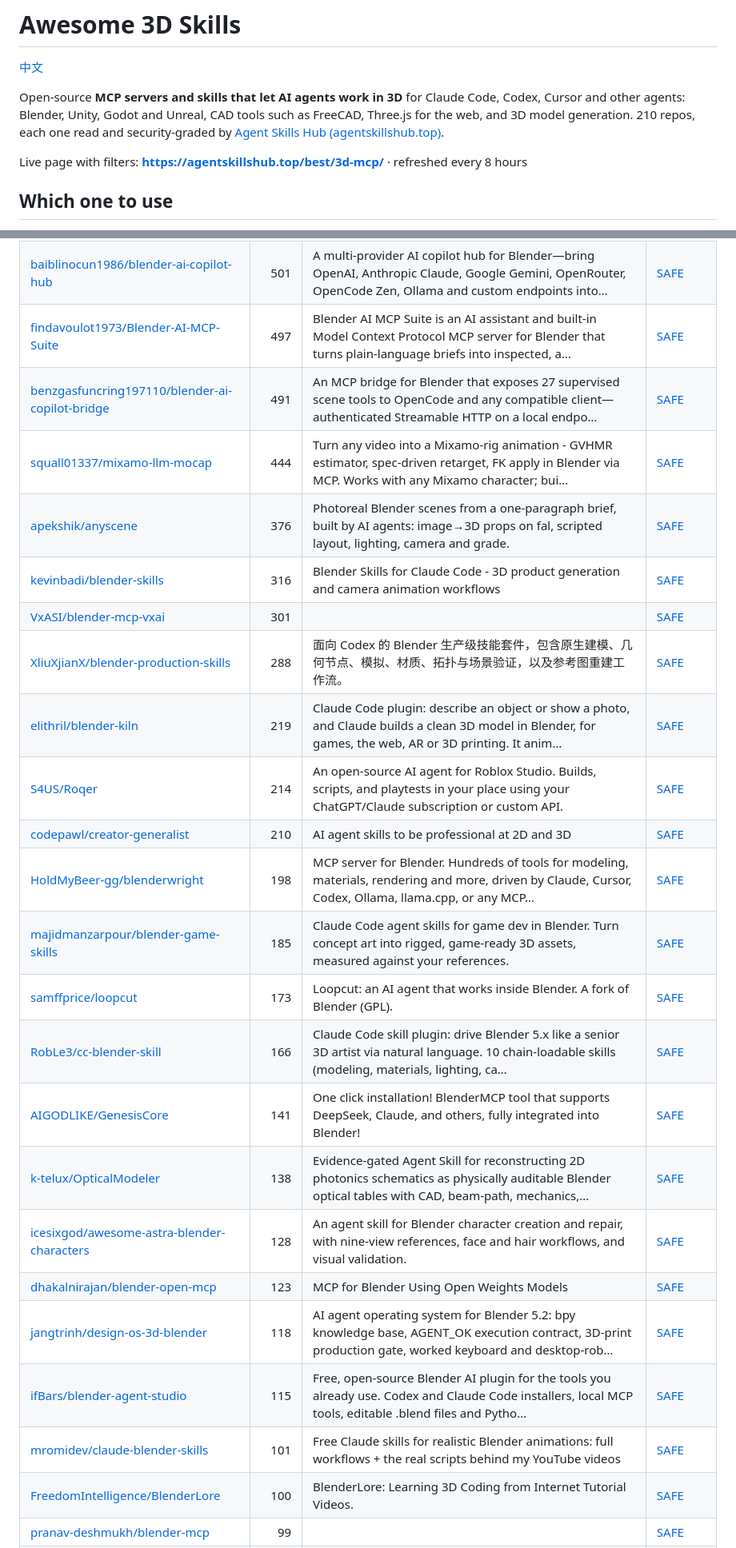
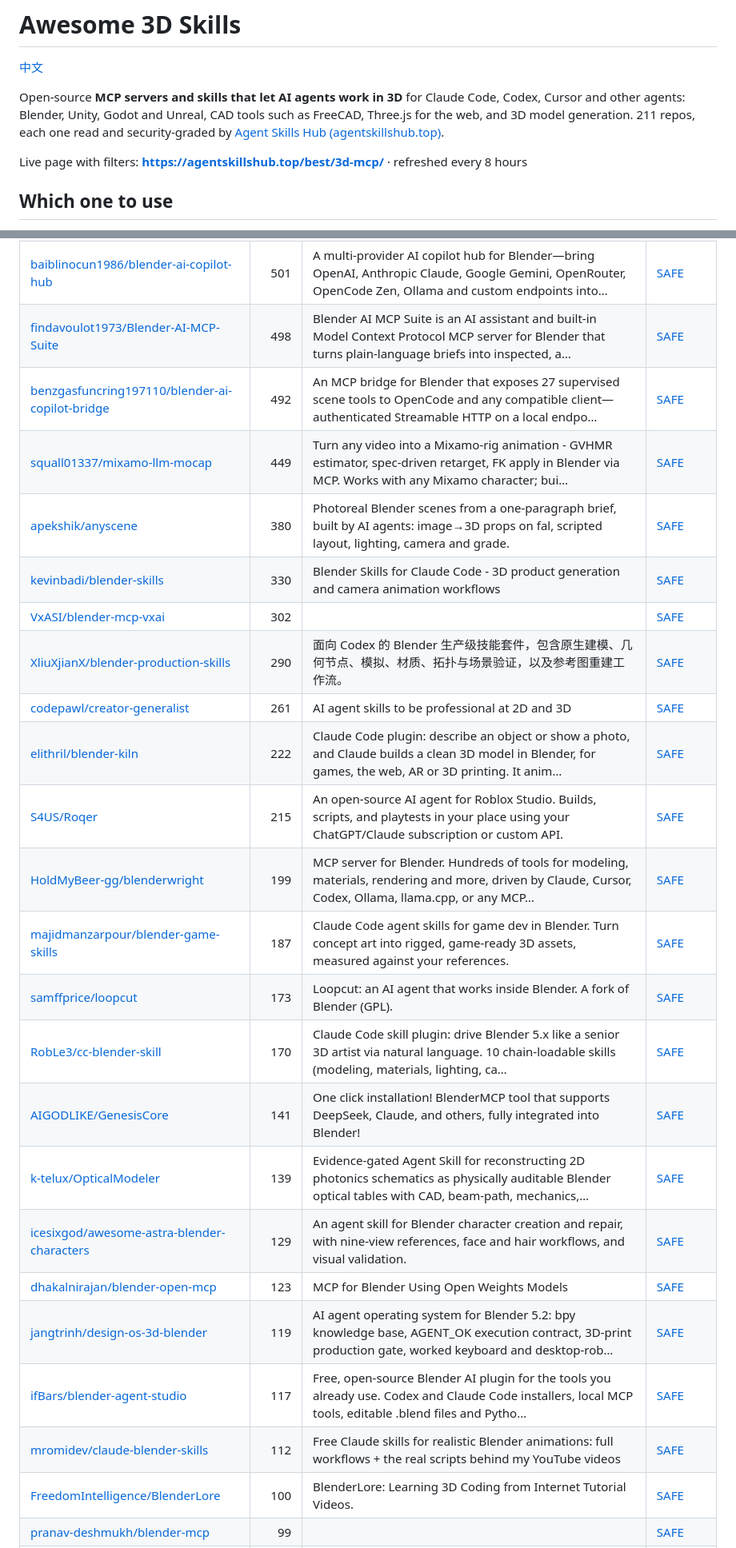
Before and after one commit to zhuyansen/awesome-3d-skills, a Markdown page: README.md, 2 parts joined by grey strips. Shown at 80% size. Rendered like a GitHub page.

```diff
--- a/README.md
+++ b/README.md
@@ -2,7 +2,7 @@
 
 [中文](README.zh-CN.md)
 
-Open-source **MCP servers and skills that let AI agents work in 3D** for Claude Code, Codex, Cursor and other agents: Blender, Unity, Godot and Unreal, CAD tools such as FreeCAD, Three.js for the web, and 3D model generation. 210 repos, each one read and security-graded by [Agent Skills Hub (agentskillshub.top)](https://agentskillshub.top).
+Open-source **MCP servers and skills that let AI agents work in 3D** for Claude Code, Codex, Cursor and other agents: Blender, Unity, Godot and Unreal, CAD tools such as FreeCAD, Three.js for the web, and 3D model generation. 211 repos, each one read and security-graded by [Agent Skills Hub (agentskillshub.top)](https://agentskillshub.top).
 
 Live page with filters: **[https://agentskillshub.top/best/3d-mcp/](https://agentskillshub.top/best/3d-mcp/)** · refreshed every 8 hours
 
@@ -135,25 +134,25 @@ We gave 25 3D MCP servers and skills the same brief on 2026-11-08: a wooden shop
 | [baiblinocun1986/blender-ai-copilot-hub](https://github.com/baiblinocun1986/blender-ai-copilot-hub) | 501 | A multi-provider AI copilot hub for Blender—bring OpenAI, Anthropic Claude, Google Gemini, OpenRouter, OpenCode Zen, Ollama and custom endpoints into… | [SAFE](https://agentskillshub.top/skill/baiblinocun1986/blender-ai-copilot-hub/) |
-| [findavoulot1973/Blender-AI-MCP-Suite](https://github.com/findavoulot1973/Blender-AI-MCP-Suite) | 497 | Blender AI MCP Suite is an AI assistant and built-in Model Context Protocol MCP server for Blender that turns plain-language briefs into inspected, a… | [SAFE](https://agentskillshub.top/skill/findavoulot1973/Blender-AI-MCP-Suite/) |
-| [benzgasfuncring197110/blender-ai-copilot-bridge](https://github.com/benzgasfuncring197110/blender-ai-copilot-bridge) | 491 | An MCP bridge for Blender that exposes 27 supervised scene tools to OpenCode and any compatible client—authenticated Streamable HTTP on a local endpo… | [SAFE](https://agentskillshub.top/skill/benzgasfuncring197110/blender-ai-copilot-bridge/) |
-| [squall01337/mixamo-llm-mocap](https://github.com/squall01337/mixamo-llm-mocap) | 444 | Turn any video into a Mixamo-rig animation - GVHMR estimator, spec-driven retarget, FK apply in Blender via MCP. Works with any Mixamo character; bui… | [SAFE](https://agentskillshub.top/skill/squall01337/mixamo-llm-mocap/) |
-| [apekshik/anyscene](https://github.com/apekshik/anyscene) | 376 | Photoreal Blender scenes from a one-paragraph brief, built by AI agents: image→3D props on fal, scripted layout, lighting, camera and grade. | [SAFE](https://agentskillshub.top/skill/apekshik/anyscene/) |
-| [kevinbadi/blender-skills](https://github.com/kevinbadi/blender-skills) | 316 | Blender Skills for Claude Code - 3D product generation and camera animation workflows | [SAFE](https://agentskillshub.top/skill/kevinbadi/blender-skills/) |
-| [VxASI/blender-mcp-vxai](https://github.com/VxASI/blender-mcp-vxai) | 301 |  | [SAFE](https://agentskillshub.top/skill/VxASI/blender-mcp-vxai/) |
-| [XliuXjianX/blender-production-skills](https://github.com/XliuXjianX/blender-production-skills) | 288 | 面向 Codex 的 Blender 生产级技能套件，包含原生建模、几何节点、模拟、材质、拓扑与场景验证，以及参考图重建工作流。 | [SAFE](https://agentskillshub.top/skill/XliuXjianX/blender-production-skills/) |
-| [elithril/blender-kiln](https://github.com/elithril/blender-kiln) | 219 | Claude Code plugin: describe an object or show a photo, and Claude builds a clean 3D model in Blender, for games, the web, AR or 3D printing. It anim… | [SAFE](https://agentskillshub.top/skill/elithril/blender-kiln/) |
-| [S4US/Roqer](https://github.com/S4US/Roqer) | 214 | An open-source AI agent for Roblox Studio. Builds, scripts, and playtests in your place using your ChatGPT/Claude subscription or custom API. | [SAFE](https://agentskillshub.top/skill/S4US/Roqer/) |
-| [codepawl/creator-generalist](https://github.com/codepawl/creator-generalist) | 210 | AI agent skills to be professional at 2D and 3D | [SAFE](https://agentskillshub.top/skill/codepawl/creator-generalist/) |
-| [HoldMyBeer-gg/blenderwright](https://github.com/HoldMyBeer-gg/blenderwright) | 198 | MCP server for Blender. Hundreds of tools for modeling, materials, rendering and more, driven by Claude, Cursor, Codex, Ollama, llama.cpp, or any MCP… | [SAFE](https://agentskillshub.top/skill/HoldMyBeer-gg/blenderwright/) |
-| [majidmanzarpour/blender-game-skills](https://github.com/majidmanzarpour/blender-game-skills) | 185 | Claude Code agent skills for game dev in Blender. Turn concept art into rigged, game-ready 3D assets, measured against your references. | [SAFE](https://agentskillshub.top/skill/majidmanzarpour/blender-game-skills/) |
+| [findavoulot1973/Blender-AI-MCP-Suite](https://github.com/findavoulot1973/Blender-AI-MCP-Suite) | 498 | Blender AI MCP Suite is an AI assistant and built-in Model Context Protocol MCP server for Blender that turns plain-language briefs into inspected, a… | [SAFE](https://agentskillshub.top/skill/findavoulot1973/Blender-AI-MCP-Suite/) |
+| [benzgasfuncring197110/blender-ai-copilot-bridge](https://github.com/benzgasfuncring197110/blender-ai-copilot-bridge) | 492 | An MCP bridge for Blender that exposes 27 supervised scene tools to OpenCode and any compatible client—authenticated Streamable HTTP on a local endpo… | [SAFE](https://agentskillshub.top/skill/benzgasfuncring197110/blender-ai-copilot-bridge/) |
+| [squall01337/mixamo-llm-mocap](https://github.com/squall01337/mixamo-llm-mocap) | 449 | Turn any video into a Mixamo-rig animation - GVHMR estimator, spec-driven retarget, FK apply in Blender via MCP. Works with any Mixamo character; bui… | [SAFE](https://agentskillshub.top/skill/squall01337/mixamo-llm-mocap/) |
+| [apekshik/anyscene](https://github.com/apekshik/anyscene) | 380 | Photoreal Blender scenes from a one-paragraph brief, built by AI agents: image→3D props on fal, scripted layout, lighting, camera and grade. | [SAFE](https://agentskillshub.top/skill/apekshik/anyscene/) |
+| [kevinbadi/blender-skills](https://github.com/kevinbadi/blender-skills) | 330 | Blender Skills for Claude Code - 3D product generation and camera animation workflows | [SAFE](https://agentskillshub.top/skill/kevinbadi/blender-skills/) |
+| [VxASI/blender-mcp-vxai](https://github.com/VxASI/blender-mcp-vxai) | 302 |  | [SAFE](https://agentskillshub.top/skill/VxASI/blender-mcp-vxai/) |
+| [XliuXjianX/blender-production-skills](https://github.com/XliuXjianX/blender-production-skills) | 290 | 面向 Codex 的 Blender 生产级技能套件，包含原生建模、几何节点、模拟、材质、拓扑与场景验证，以及参考图重建工作流。 | [SAFE](https://agentskillshub.top/skill/XliuXjianX/blender-production-skills/) |
+| [codepawl/creator-generalist](https://github.com/codepawl/creator-generalist) | 261 | AI agent skills to be professional at 2D and 3D | [SAFE](https://agentskillshub.top/skill/codepawl/creator-generalist/) |
+| [elithril/blender-kiln](https://github.com/elithril/blender-kiln) | 222 | Claude Code plugin: describe an object or show a photo, and Claude builds a clean 3D model in Blender, for games, the web, AR or 3D printing. It anim… | [SAFE](https://agentskillshub.top/skill/elithril/blender-kiln/) |
+| [S4US/Roqer](https://github.com/S4US/Roqer) | 215 | An open-source AI agent for Roblox Studio. Builds, scripts, and playtests in your place using your ChatGPT/Claude subscription or custom API. | [SAFE](https://agentskillshub.top/skill/S4US/Roqer/) |
+| [HoldMyBeer-gg/blenderwright](https://github.com/HoldMyBeer-gg/blenderwright) | 199 | MCP server for Blender. Hundreds of tools for modeling, materials, rendering and more, driven by Claude, Cursor, Codex, Ollama, llama.cpp, or any MCP… | [SAFE](https://agentskillshub.top/skill/HoldMyBeer-gg/blenderwright/) |
+| [majidmanzarpour/blender-game-skills](https://github.com/majidmanzarpour/blender-game-skills) | 187 | Claude Code agent skills for game dev in Blender. Turn concept art into rigged, game-ready 3D assets, measured against your references. | [SAFE](https://agentskillshub.top/skill/majidmanzarpour/blender-game-skills/) |
 | [samffprice/loopcut](https://github.com/samffprice/loopcut) | 173 | Loopcut: an AI agent that works inside Blender. A fork of Blender (GPL). | [SAFE](https://agentskillshub.top/skill/samffprice/loopcut/) |
-| [RobLe3/cc-blender-skill](https://github.com/RobLe3/cc-blender-skill) | 166 | Claude Code skill plugin: drive Blender 5.x like a senior 3D artist via natural language. 10 chain-loadable skills (modeling, materials, lighting, ca… | [SAFE](https://agentskillshub.top/skill/RobLe3/cc-blender-skill/) |
+| [RobLe3/cc-blender-skill](https://github.com/RobLe3/cc-blender-skill) | 170 | Claude Code skill plugin: drive Blender 5.x like a senior 3D artist via natural language. 10 chain-loadable skills (modeling, materials, lighting, ca… | [SAFE](https://agentskillshub.top/skill/RobLe3/cc-blender-skill/) |
 | [AIGODLIKE/GenesisCore](https://github.com/AIGODLIKE/GenesisCore) | 141 | One click installation! BlenderMCP tool that supports DeepSeek, Claude, and others, fully integrated into Blender! | [SAFE](https://agentskillshub.top/skill/AIGODLIKE/GenesisCore/) |
-| [k-telux/OpticalModeler](https://github.com/k-telux/OpticalModeler) | 138 | Evidence-gated Agent Skill for reconstructing 2D photonics schematics as physically auditable Blender optical tables with CAD, beam-path, mechanics,… | [SAFE](https://agentskillshub.top/skill/k-telux/OpticalModeler/) |
-| [icesixgod/awesome-astra-blender-characters](https://github.com/icesixgod/awesome-astra-blender-characters) | 128 | An agent skill for Blender character creation and repair, with nine-view references, face and hair workflows, and visual validation. | [SAFE](https://agentskillshub.top/skill/icesixgod/awesome-astra-blender-characters/) |
+| [k-telux/OpticalModeler](https://github.com/k-telux/OpticalModeler) | 139 | Evidence-gated Agent Skill for reconstructing 2D photonics schematics as physically auditable Blender optical tables with CAD, beam-path, mechanics,… | [SAFE](https://agentskillshub.top/skill/k-telux/OpticalModeler/) |
+| [icesixgod/awesome-astra-blender-characters](https://github.com/icesixgod/awesome-astra-blender-characters) | 129 | An agent skill for Blender character creation and repair, with nine-view references, face and hair workflows, and visual validation. | [SAFE](https://agentskillshub.top/skill/icesixgod/awesome-astra-blender-characters/) |
 | [dhakalnirajan/blender-open-mcp](https://github.com/dhakalnirajan/blender-open-mcp) | 123 | MCP for Blender Using Open Weights Models | [SAFE](https://agentskillshub.top/skill/dhakalnirajan/blender-open-mcp/) |
-| [jangtrinh/design-os-3d-blender](https://github.com/jangtrinh/design-os-3d-blender) | 118 | AI agent operating system for Blender 5.2: bpy knowledge base, AGENT_OK execution contract, 3D-print production gate, worked keyboard and desktop-rob… | [SAFE](https://agentskillshub.top/skill/jangtrinh/design-os-3d-blender/) |
-| [ifBars/blender-agent-studio](https://github.com/ifBars/blender-agent-studio) | 115 | Free, open-source Blender AI plugin for the tools you already use. Codex and Claude Code installers, local MCP tools, editable .blend files and Pytho… | [SAFE](https://agentskillshub.top/skill/ifBars/blender-agent-studio/) |
-| [mromidev/claude-blender-skills](https://github.com/mromidev/claude-blender-skills) | 101 | Free Claude skills for realistic Blender animations: full workflows + the real scripts behind my YouTube videos | [SAFE](https://agentskillshub.top/skill/mromidev/claude-blender-skills/) |
+| [jangtrinh/design-os-3d-blender](https://github.com/jangtrinh/design-os-3d-blender) | 119 | AI agent operating system for Blender 5.2: bpy knowledge base, AGENT_OK execution contract, 3D-print production gate, worked keyboard and desktop-rob… | [SAFE](https://agentskillshub.top/skill/jangtrinh/design-os-3d-blender/) |
+| [ifBars/blender-agent-studio](https://github.com/ifBars/blender-agent-studio) | 117 | Free, open-source Blender AI plugin for the tools you already use. Codex and Claude Code installers, local MCP tools, editable .blend files and Pytho… | [SAFE](https://agentskillshub.top/skill/ifBars/blender-agent-studio/) |
+| [mromidev/claude-blender-skills](https://github.com/mromidev/claude-blender-skills) | 112 | Free Claude skills for realistic Blender animations: full workflows + the real scripts behind my YouTube videos | [SAFE](https://agentskillshub.top/skill/mromidev/claude-blender-skills/) |
 | [FreedomIntelligence/BlenderLore](https://github.com/FreedomIntelligence/BlenderLore) | 100 | BlenderLore: Learning 3D Coding from Internet Tutorial Videos. | [SAFE](https://agentskillshub.top/skill/FreedomIntelligence/BlenderLore/) |
 | [pranav-deshmukh/blender-mcp](https://github.com/pranav-deshmukh/blender-mcp) | 99 |  | [SAFE](https://agentskillshub.top/skill/pranav-deshmukh/blender-mcp/) |
 | [bpy-dev/blender-mcp](https://github.com/bpy-dev/blender-mcp) | 97 | Independent enhanced distribution of Blender Lab MCP: standalone bpy, runtime API documentation, and benchmark tooling | [SAFE](https://agentskillshub.top/skill/bpy-dev/blender-mcp/) |
```
Also changed, not shown: other parts of README.md (+77 -76 lines), README.zh-CN.md (+96 -95 lines), assets/previews/NOTICE.md (+2 -1 lines), assets/previews/BetaVersionHQ__beta-version-blox-studio.jpg (added), assets/previews/BetaVersionHQ__beta-version-toon-studio.jpg (added), assets/previews/hitkeeen__blender-ai-mcp-addon.jpg (deleted), 2 other files.
